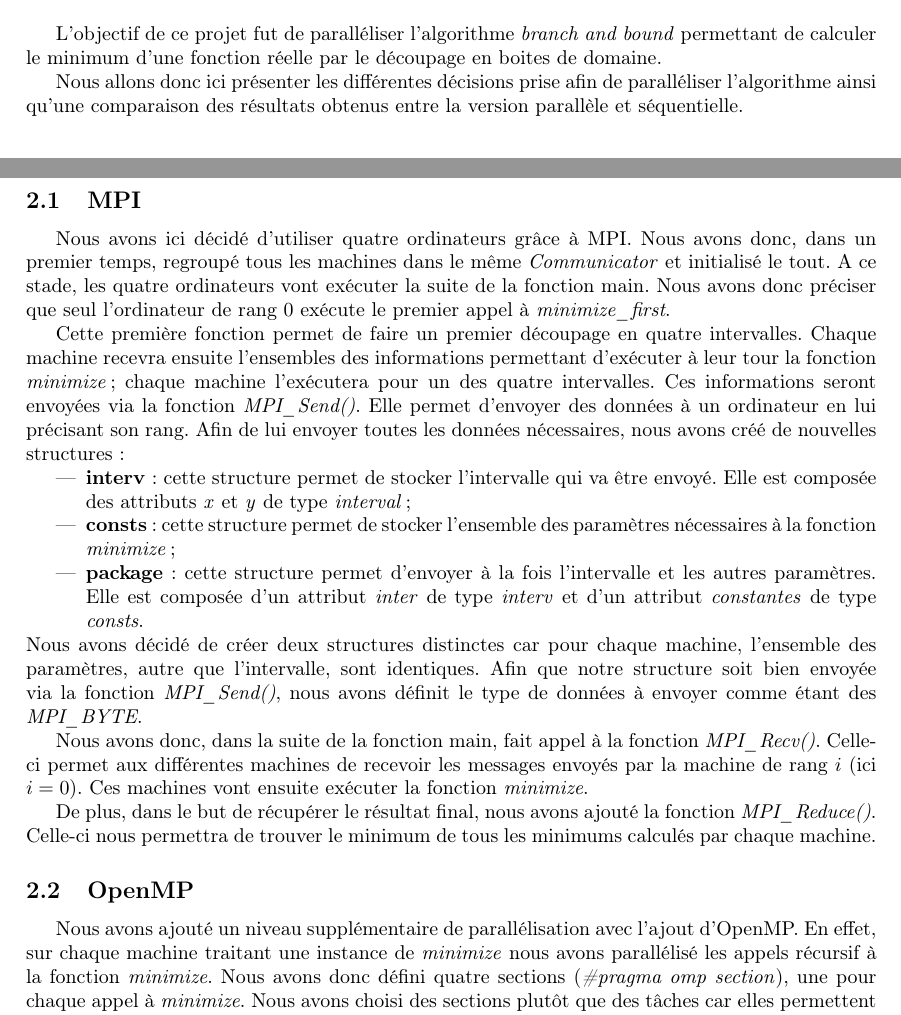
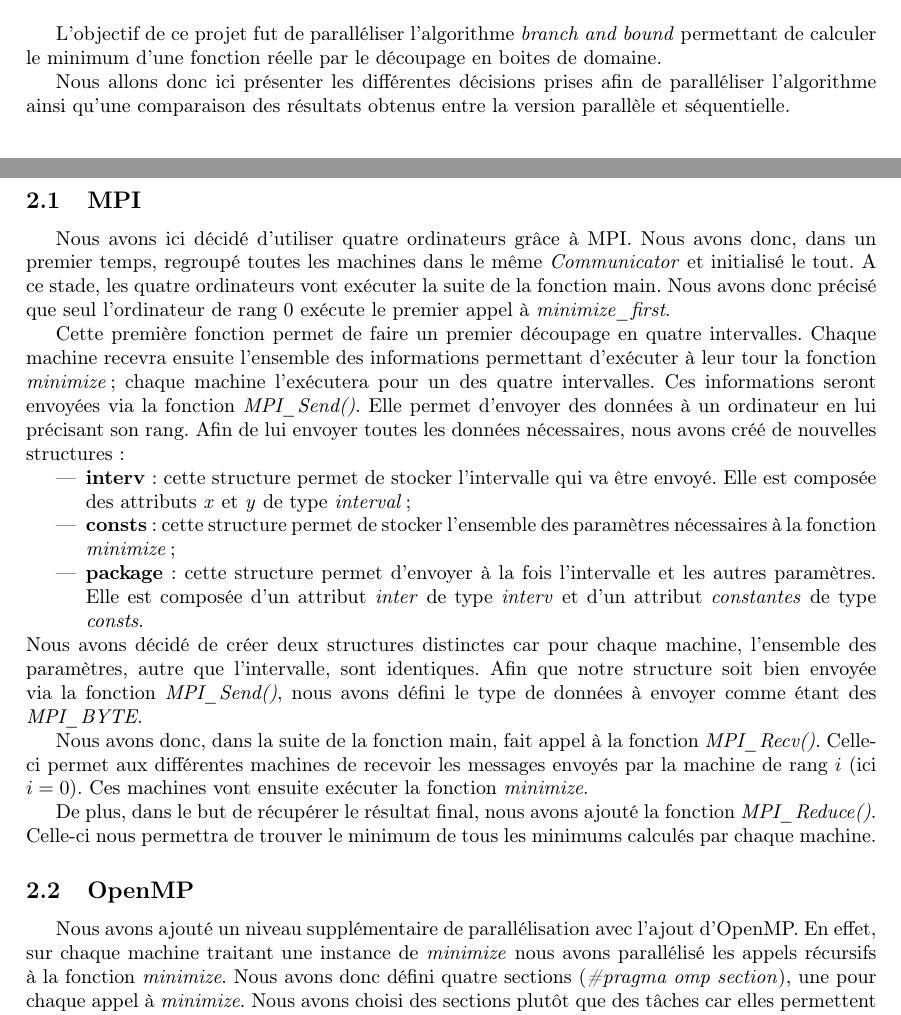
Before and after one commit to NoemieRullier/Branch-and-bound_Parallel, a LaTeX document (doc/Rapport/Rapport_MENORET_RULLIER.tex): two parts of pages 3 and 4 of 6, joined at a grey line, cut so that both start at the same text. Compiled offline with pdfLaTeX.

Commit message:
Correction of faute d'orthographe

```diff
--- a/doc/Rapport/Rapport_MENORET_RULLIER.tex
+++ b/doc/Rapport/Rapport_MENORET_RULLIER.tex
@@ -147,7 +147,7 @@ MENORET Clément, RULLIER Noémie \\
 \section{Introduction}
 L'objectif de ce projet fut de paralléliser l'algorithme \emph{branch and bound} permettant de calculer le minimum d'une fonction réelle par le découpage en boites de domaine.
 
-Nous allons donc ici présenter les différentes décisions prise afin de paralléliser l'algorithme ainsi qu'une comparaison des résultats obtenus entre la version parallèle et séquentielle.
+Nous allons donc ici présenter les différentes décisions prises afin de paralléliser l'algorithme ainsi qu'une comparaison des résultats obtenus entre la version parallèle et séquentielle.
 
 %%%%%%%%%%%%%%%%%%%%%%%%%%%%%%%%%%%%%%%%%%%%%%%%%%%%%%%%%%%%%%%%%%%%%%%%%%%%%
 %%%%%%%%%%  Etape 1
@@ -158,16 +158,16 @@ Nous allons donc ici présenter les différentes décisions prise afin de parall
 Afin de paralléliser ce programme, nous avons utilisé MPI et OpenMP. Ils permettent respectivement d'exploiter des ordinateurs distants, afin d'exécuter des portions de programme et de traiter les données, sur une architecture à mémoire partagée.
 
 \subsection{MPI}
-Nous avons ici décidé d'utiliser quatre ordinateurs grâce à MPI. Nous avons donc, dans un premier temps, regroupé tous les machines dans le même \emph{Communicator} et initialisé le tout. A ce stade, les quatre ordinateurs vont exécuter la suite de la fonction main. Nous avons donc préciser que seul l'ordinateur de rang 0 exécute le premier appel à \emph{minimize\_first}.
+Nous avons ici décidé d'utiliser quatre ordinateurs grâce à MPI. Nous avons donc, dans un premier temps, regroupé toutes les machines dans le même \emph{Communicator} et initialisé le tout. A ce stade, les quatre ordinateurs vont exécuter la suite de la fonction main. Nous avons donc précisé que seul l'ordinateur de rang 0 exécute le premier appel à \emph{minimize\_first}.
 
-Cette première fonction permet de faire un premier découpage en quatre intervalles. Chaque machine recevra ensuite l'ensembles des informations permettant d'exécuter à leur tour la fonction \emph{minimize}; chaque machine l'exécutera pour un des quatre intervalles. Ces informations seront envoyées via la fonction \emph{MPI\_Send()}. Elle permet d'envoyer des données à un ordinateur en lui précisant son rang. Afin de lui envoyer toutes les données nécessaires, nous avons créé de nouvelles structures :
+Cette première fonction permet de faire un premier découpage en quatre intervalles. Chaque machine recevra ensuite l'ensemble des informations permettant d'exécuter à leur tour la fonction \emph{minimize}; chaque machine l'exécutera pour un des quatre intervalles. Ces informations seront envoyées via la fonction \emph{MPI\_Send()}. Elle permet d'envoyer des données à un ordinateur en lui précisant son rang. Afin de lui envoyer toutes les données nécessaires, nous avons créé de nouvelles structures :
 \begin{itemize}
 \item \textbf{interv}: cette structure permet de stocker l'intervalle qui va être envoyé. Elle est composée des attributs \emph{x} et \emph{y} de type \emph{interval} ;
 \item \textbf{consts}: cette structure permet de stocker l'ensemble des paramètres nécessaires à la fonction \emph{minimize} ;
 \item \textbf{package}: cette structure permet d'envoyer à la fois l'intervalle et les autres paramètres. Elle est composée d'un attribut \emph{inter} de type \emph{interv} et d'un attribut \emph{constantes} de type \emph{consts}.
 \end{itemize}
 Nous avons décidé de créer deux structures distinctes car pour chaque machine, l'ensemble des paramètres, autre que l'intervalle, sont identiques.
-Afin que notre structure soit bien envoyée via la fonction \emph{MPI\_Send()}, nous avons définit le type de données à envoyer comme étant des \emph{MPI\_BYTE}.
+Afin que notre structure soit bien envoyée via la fonction \emph{MPI\_Send()}, nous avons défini le type de données à envoyer comme étant des \emph{MPI\_BYTE}.
 
 Nous avons donc, dans la suite de la fonction main, fait appel à la fonction \emph{MPI\_Recv()}. Celle-ci permet aux différentes machines de recevoir les messages envoyés par la machine de rang $i$ (ici $i=0$). Ces machines vont ensuite exécuter la fonction \emph{minimize}.
 
@@ -176,7 +176,7 @@ De plus, dans le but de récupérer le résultat final, nous avons ajouté la fo
 %TODO A revoir car ça marche pas
 
 \subsection{OpenMP}
-Nous avons ajouté un niveau supplémentaire de parallélisation avec l'ajout d'OpenMP. En effet, sur chaque machine traitant une instance de \emph{minimize} nous avons parallélisé les appels récursif à la fonction \emph{minimize}.
+Nous avons ajouté un niveau supplémentaire de parallélisation avec l'ajout d'OpenMP. En effet, sur chaque machine traitant une instance de \emph{minimize} nous avons parallélisé les appels récursifs à la fonction \emph{minimize}.
 Nous avons donc défini quatre sections (\emph{\#pragma omp section}), une pour chaque appel à \emph{minimize}. Nous avons choisi des sections plutôt que des tâches car elles permettent d'avoir une barrière à la fin de leur exécution.
 
 %TODO A modifier quand ça marchera
```
Also changed, not shown: doc/Rapport/Rapport_MENORET_RULLIER.pdf, 1 other file.
